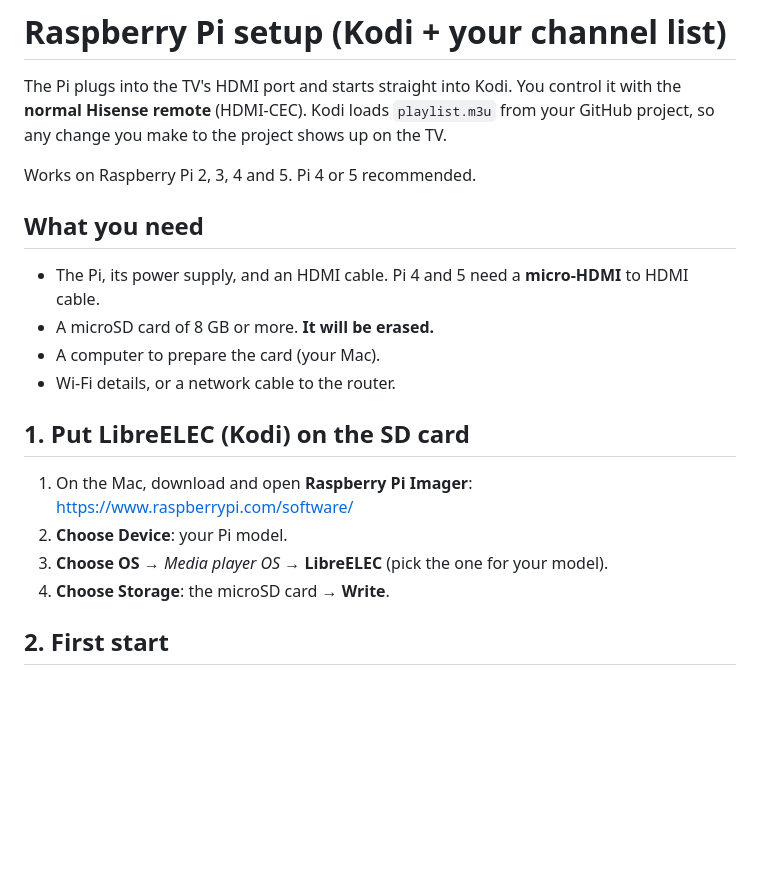
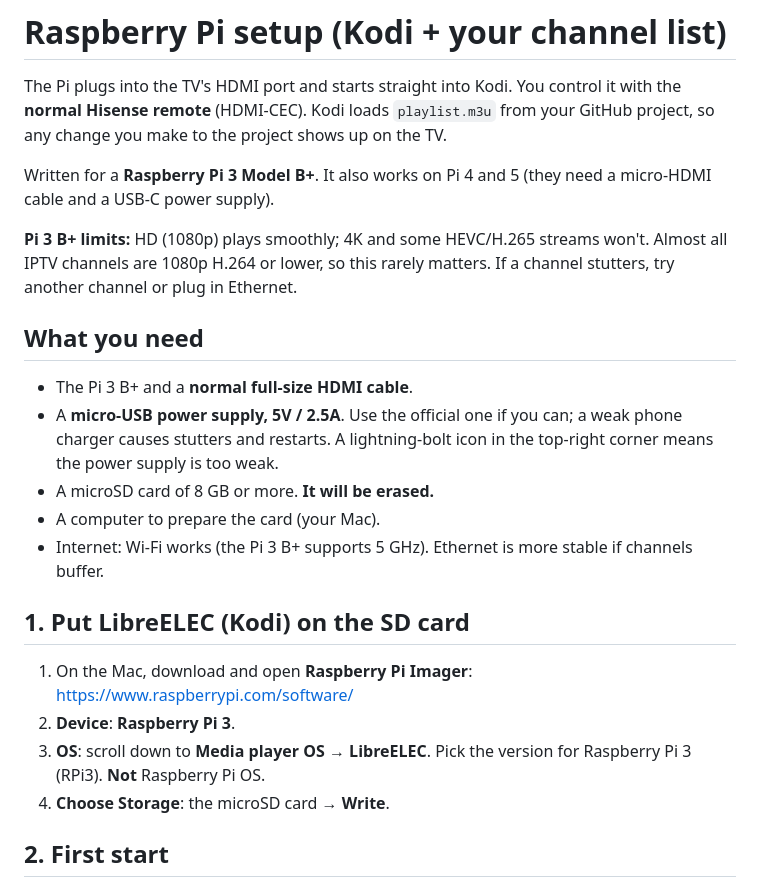
Before and after one commit to trimbiba/hisense-iptv, a Markdown page: docs/raspberry-pi.md, the part around the change. Drawn GitHub-style; blank space fills up the shorter version.

Commit message:
Tailor Pi guide to Raspberry Pi 3 B+
Co-Authored-By: Claude Opus 5.5 <noreply@anthropic.com>

```diff
--- a/docs/raspberry-pi.md
+++ b/docs/raspberry-pi.md
@@ -2,20 +2,23 @@
 
 The Pi plugs into the TV's HDMI port and starts straight into Kodi. You control it with the **normal Hisense remote** (HDMI-CEC). Kodi loads `playlist.m3u` from your GitHub project, so any change you make to the project shows up on the TV.
 
-Works on Raspberry Pi 2, 3, 4 and 5. Pi 4 or 5 recommended.
+Written for a **Raspberry Pi 3 Model B+**. It also works on Pi 4 and 5 (they need a micro-HDMI cable and a USB-C power supply).
+
+**Pi 3 B+ limits:** HD (1080p) plays smoothly; 4K and some HEVC/H.265 streams won't. Almost all IPTV channels are 1080p H.264 or lower, so this rarely matters. If a channel stutters, try another channel or plug in Ethernet.
 
 ## What you need
 
-- The Pi, its power supply, and an HDMI cable. Pi 4 and 5 need a **micro-HDMI** to HDMI cable.
+- The Pi 3 B+ and a **normal full-size HDMI cable**.
+- A **micro-USB power supply, 5V / 2.5A**. Use the official one if you can; a weak phone charger causes stutters and restarts. A lightning-bolt icon in the top-right corner means the power supply is too weak.
 - A microSD card of 8 GB or more. **It will be erased.**
 - A computer to prepare the card (your Mac).
-- Wi-Fi details, or a network cable to the router.
+- Internet: Wi-Fi works (the Pi 3 B+ supports 5 GHz). Ethernet is more stable if channels buffer.
 
 ## 1. Put LibreELEC (Kodi) on the SD card
 
 1. On the Mac, download and open **Raspberry Pi Imager**: https://www.raspberrypi.com/software/
-2. **Choose Device**: your Pi model.
-3. **Choose OS** → *Media player OS* → **LibreELEC** (pick the one for your model).
+2. **Device**: **Raspberry Pi 3**.
+3. **OS**: scroll down to **Media player OS** → **LibreELEC**. Pick the version for Raspberry Pi 3 (RPi3). **Not** Raspberry Pi OS.
 4. **Choose Storage**: the microSD card → **Write**.
 
 ## 2. First start
```
